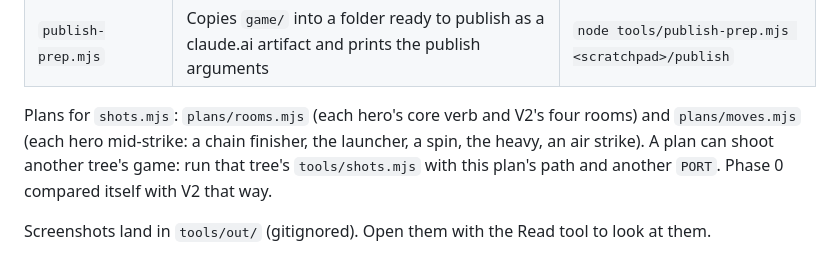
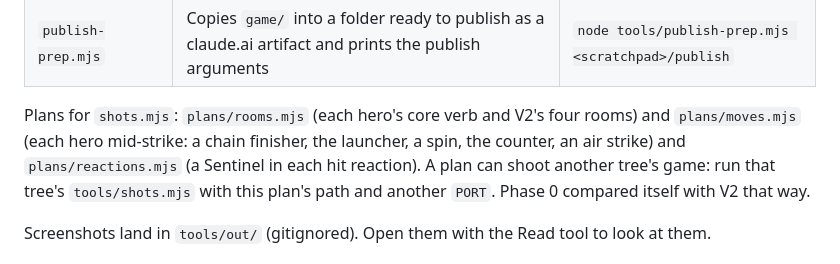
Before and after one commit to moderngentlemen-sudo/xmen-game, a Markdown page: tools/README.md, the part around the change. Rendered like a GitHub page.

Commit message:
Expansion phase 1: tools README lists the reactions plan
Co-Authored-By: Claude Opus 5.5 <noreply@anthropic.com>
Claude-Session: https://claude.ai/code/session_01CP5uU3tvw2aH6KjENizMaG

```diff
--- a/tools/README.md
+++ b/tools/README.md
@@ -15,7 +15,8 @@ tools are what you use on top of them to look at the game.
 | `publish-prep.mjs` | Copies `game/` into a folder ready to publish as a claude.ai artifact and prints the publish arguments | `node tools/publish-prep.mjs <scratchpad>/publish` |
 
 Plans for `shots.mjs`: `plans/rooms.mjs` (each hero's core verb and V2's four rooms) and `plans/moves.mjs` (each hero
-mid-strike: a chain finisher, the launcher, a spin, the heavy, an air strike). A plan can shoot another tree's game:
+mid-strike: a chain finisher, the launcher, a spin, the counter, an air strike) and `plans/reactions.mjs` (a Sentinel
+in each hit reaction). A plan can shoot another tree's game:
 run that tree's `tools/shots.mjs` with this plan's path and another `PORT`. Phase 0 compared itself with V2 that way.
 
 Screenshots land in `tools/out/` (gitignored). Open them with the Read tool to look at them.
```
